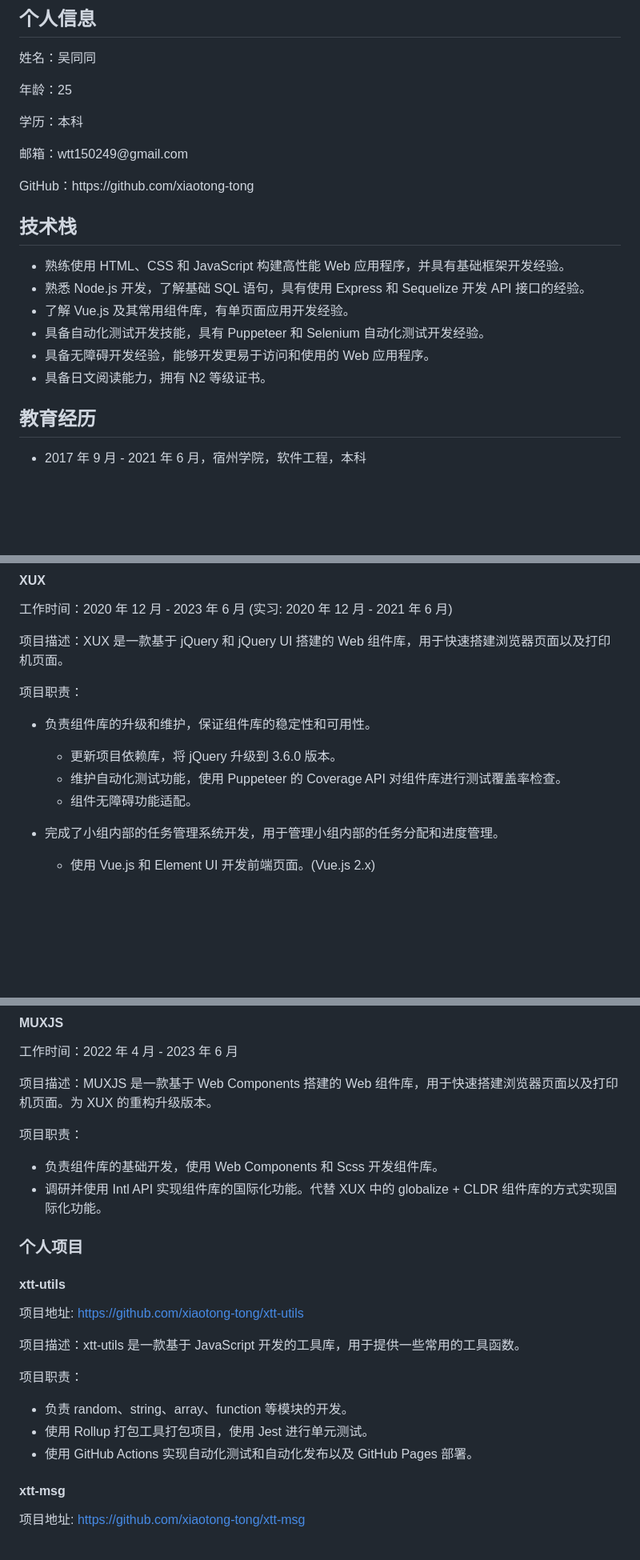
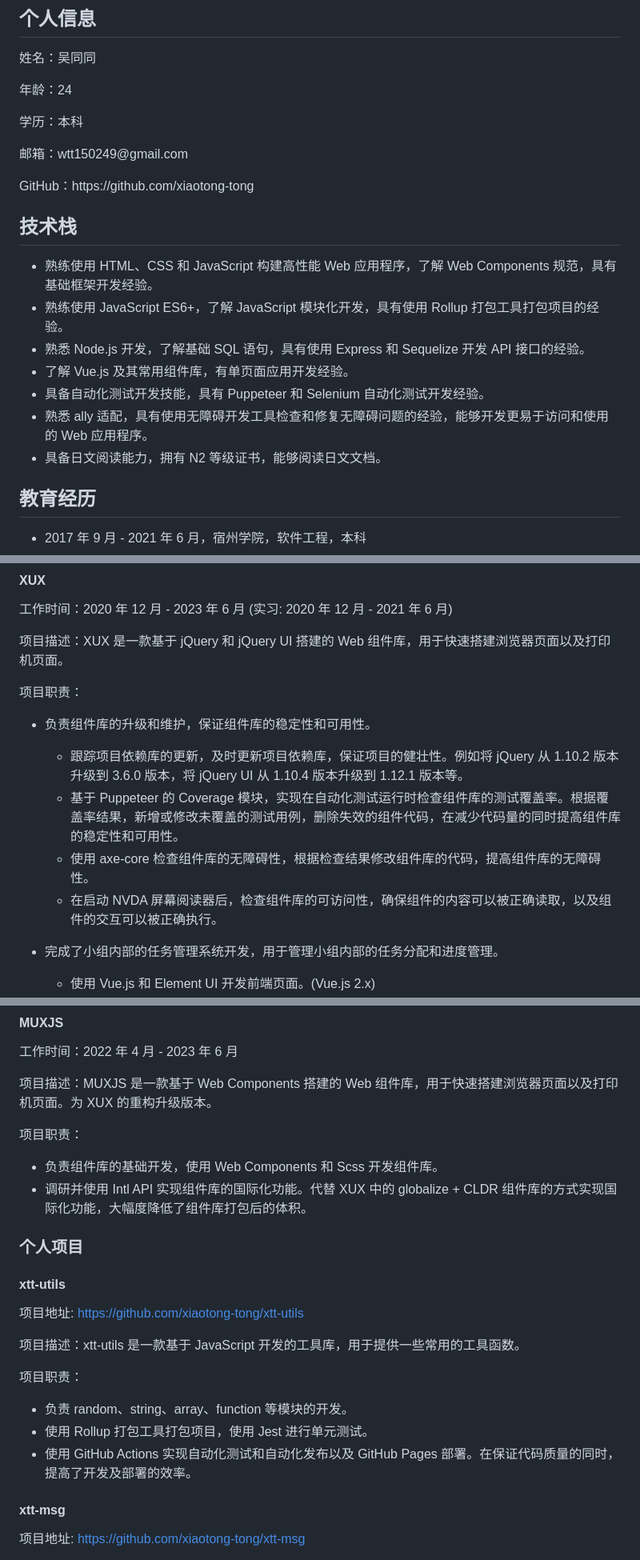
Before and after one commit to xiaotong-tong/xiaotong-tong.github.io, a Markdown page: CV/cv.md, 3 parts joined by grey strips. Shown at 80% size. GitHub-like rendering; blank space fills up the shorter version.

Commit message:
feat: 更新简历中的用语

```diff
--- a/CV/cv.md
+++ b/CV/cv.md
@@ -4,7 +4,7 @@
 
 <section style="display: flex; flex-wrap: wrap">
 <p style="min-width: 50%;"><span>姓名：</span><span>吴同同</span></p>
-<p style="min-width: 50%;"><span>年龄：</span><span>25</span></p>
+<p style="min-width: 50%;"><span>年龄：</span><span>24</span></p>
 <p style="min-width: 50%;"><span>学历：</span><span>本科</span></p>
 <p style="min-width: 50%;"><span>邮箱：</span><span>wtt150249@gmail.com</span></p>
 <p style="min-width: 50%;"><span>GitHub：</span><span>https://github.com/xiaotong-tong</span></p>
@@ -12,12 +12,13 @@
 
 ## 技术栈
 
--   熟练使用 HTML、CSS 和 JavaScript 构建高性能 Web 应用程序，并具有基础框架开发经验。
+-   熟练使用 HTML、CSS 和 JavaScript 构建高性能 Web 应用程序，了解 Web Components 规范，具有基础框架开发经验。
+-   熟练使用 JavaScript ES6+，了解 JavaScript 模块化开发，具有使用 Rollup 打包工具打包项目的经验。
 -   熟悉 Node.js 开发，了解基础 SQL 语句，具有使用 Express 和 Sequelize 开发 API 接口的经验。
 -   了解 Vue.js 及其常用组件库，有单页面应用开发经验。
 -   具备自动化测试开发技能，具有 Puppeteer 和 Selenium 自动化测试开发经验。
--   具备无障碍开发经验，能够开发更易于访问和使用的 Web 应用程序。
--   具备日文阅读能力，拥有 N2 等级证书。
+-   熟悉 ally 适配，具有使用无障碍开发工具检查和修复无障碍问题的经验，能够开发更易于访问和使用的 Web 应用程序。
+-   具备日文阅读能力，拥有 N2 等级证书，能够阅读日文文档。
 
 ## 教育经历
 
@@ -37,9 +38,10 @@
 
 -   负责组件库的升级和维护，保证组件库的稳定性和可用性。
 
-    -   更新项目依赖库，将 jQuery 升级到 3.6.0 版本。
-    -   维护自动化测试功能，使用 Puppeteer 的 Coverage API 对组件库进行测试覆盖率检查。
-    -   组件无障碍功能适配。
+    -   跟踪项目依赖库的更新，及时更新项目依赖库，保证项目的健壮性。例如将 jQuery 从 1.10.2 版本升级到 3.6.0 版本，将 jQuery UI 从 1.10.4 版本升级到 1.12.1 版本等。
+    -   基于 Puppeteer 的 Coverage 模块，实现在自动化测试运行时检查组件库的测试覆盖率。根据覆盖率结果，新增或修改未覆盖的测试用例，删除失效的组件代码，在减少代码量的同时提高组件库的稳定性和可用性。
+    -   使用 axe-core 检查组件库的无障碍性，根据检查结果修改组件库的代码，提高组件库的无障碍性。
+    -   在启动 NVDA 屏幕阅读器后，检查组件库的可访问性，确保组件的内容可以被正确读取，以及组件的交互可以被正确执行。
 
 -   完成了小组内部的任务管理系统开发，用于管理小组内部的任务分配和进度管理。
     -   使用 Vue.js 和 Element UI 开发前端页面。(Vue.js 2.x)
@@ -55,7 +57,7 @@
 项目职责：
 
 -   负责组件库的基础开发，使用 Web Components 和 Scss 开发组件库。
--   调研并使用 Intl API 实现组件库的国际化功能。代替 XUX 中的 globalize + CLDR 组件库的方式实现国际化功能。
+-   调研并使用 Intl API 实现组件库的国际化功能。代替 XUX 中的 globalize + CLDR 组件库的方式实现国际化功能，大幅度降低了组件库打包后的体积。
 
 ### 个人项目
 
@@ -69,7 +71,7 @@
 
 -   负责 random、string、array、function 等模块的开发。
 -   使用 Rollup 打包工具打包项目，使用 Jest 进行单元测试。
--   使用 GitHub Actions 实现自动化测试和自动化发布以及 GitHub Pages 部署。
+-   使用 GitHub Actions 实现自动化测试和自动化发布以及 GitHub Pages 部署。在保证代码质量的同时，提高了开发及部署的效率。
 
 #### xtt-msg
 
```
